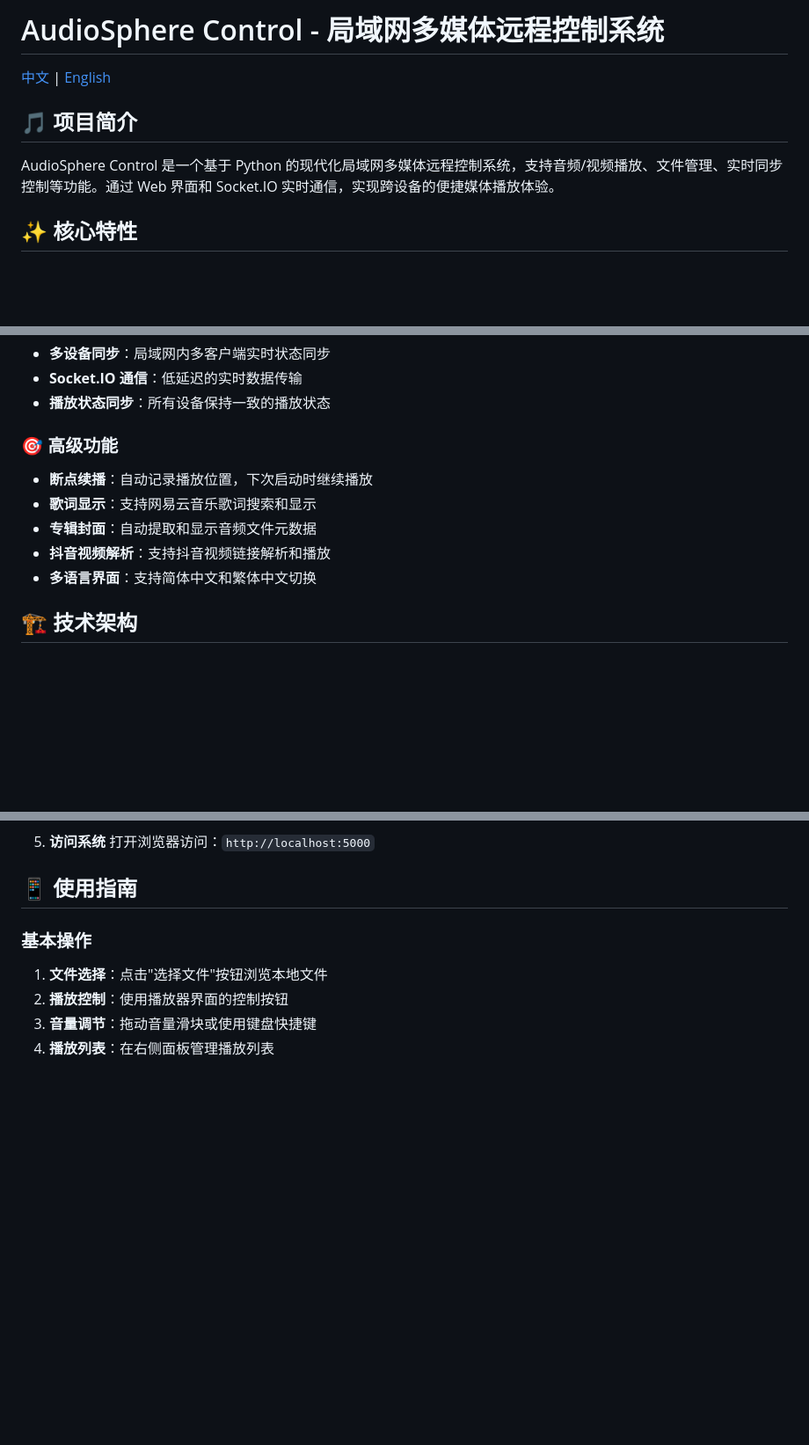
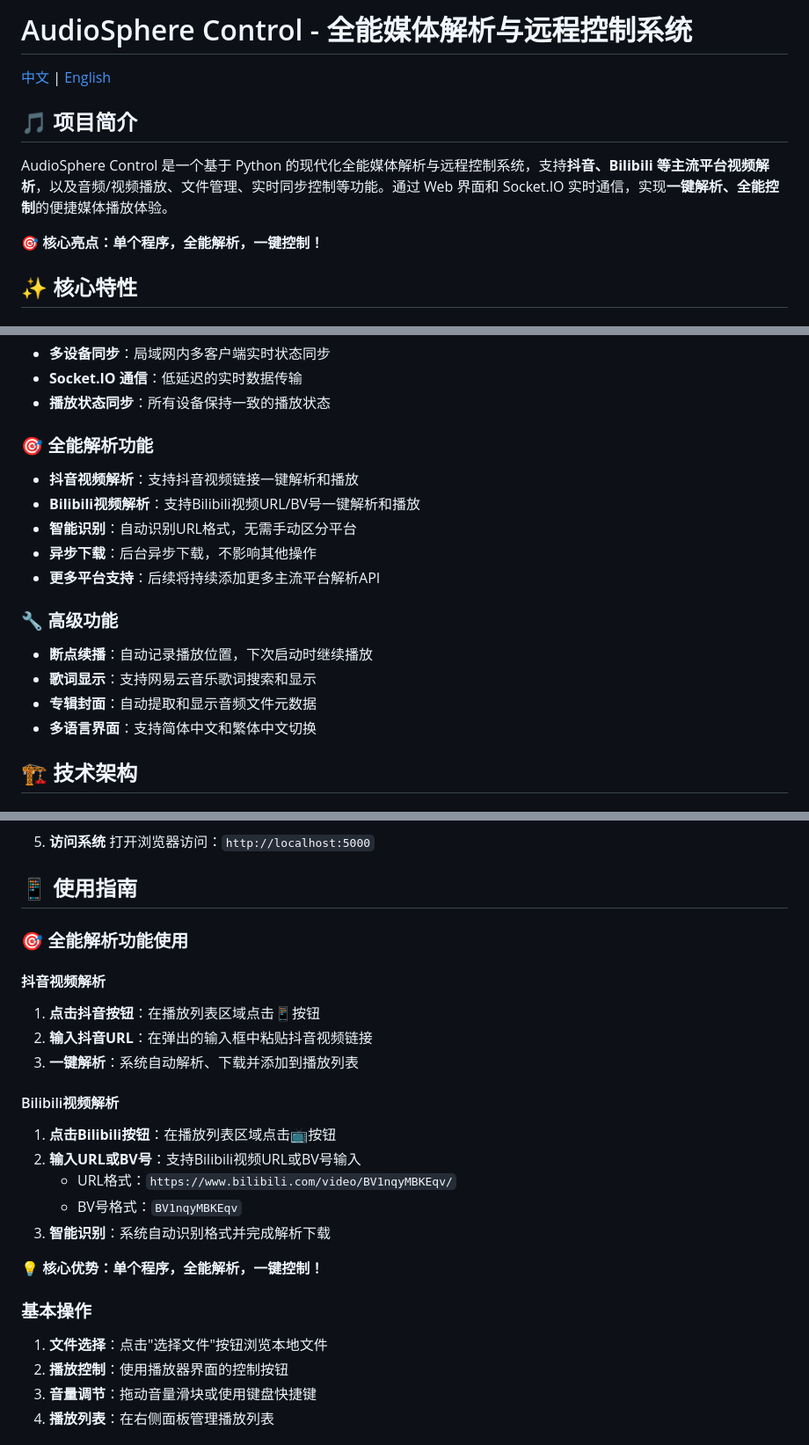
Before and after one commit to junjunya2020/LAN-Multimedia-Remote-Control-System, a Markdown page: README.md, 3 parts joined by grey strips. Shown: that part at 88% size. Drawn GitHub-style; blank space fills up the shorter version.

Commit message:
新加 bilibili解析

```diff
--- a/README.md
+++ b/README.md
@@ -1,10 +1,12 @@
-# AudioSphere Control - 局域网多媒体远程控制系统
+# AudioSphere Control - 全能媒体解析与远程控制系统
 
 [中文](README.md) | [English](README_EN.md)
 
 ## 🎵 项目简介
 
-AudioSphere Control 是一个基于 Python 的现代化局域网多媒体远程控制系统，支持音频/视频播放、文件管理、实时同步控制等功能。通过 Web 界面和 Socket.IO 实时通信，实现跨设备的便捷媒体播放体验。
+AudioSphere Control 是一个基于 Python 的现代化全能媒体解析与远程控制系统，支持**抖音、Bilibili 等主流平台视频解析**，以及音频/视频播放、文件管理、实时同步控制等功能。通过 Web 界面和 Socket.IO 实时通信，实现**一键解析、全能控制**的便捷媒体播放体验。
+
+**🎯 核心亮点：单个程序，全能解析，一键控制！**
 
 ## ✨ 核心特性
 
@@ -25,11 +27,17 @@ AudioSphere Control 是一个基于 Python 的现代化局域网多媒体远程
 - **Socket.IO 通信**：低延迟的实时数据传输
 - **播放状态同步**：所有设备保持一致的播放状态
 
-### 🎯 高级功能
+### 🎯 全能解析功能
+- **抖音视频解析**：支持抖音视频链接一键解析和播放
+- **Bilibili视频解析**：支持Bilibili视频URL/BV号一键解析和播放
+- **智能识别**：自动识别URL格式，无需手动区分平台
+- **异步下载**：后台异步下载，不影响其他操作
+- **更多平台支持**：后续将持续添加更多主流平台解析API
+
+### 🔧 高级功能
 - **断点续播**：自动记录播放位置，下次启动时继续播放
 - **歌词显示**：支持网易云音乐歌词搜索和显示
 - **专辑封面**：自动提取和显示音频文件元数据
-- **抖音视频解析**：支持抖音视频链接解析和播放
 - **多语言界面**：支持简体中文和繁体中文切换
 
 ## 🏗️ 技术架构
@@ -87,6 +95,22 @@ python run.py
 打开浏览器访问：`http://localhost:5000`
 
 ## 📱 使用指南
+
+### 🎯 全能解析功能使用
+
+#### 抖音视频解析
+1. **点击抖音按钮**：在播放列表区域点击📱按钮
+2. **输入抖音URL**：在弹出的输入框中粘贴抖音视频链接
+3. **一键解析**：系统自动解析、下载并添加到播放列表
+
+#### Bilibili视频解析
+1. **点击Bilibili按钮**：在播放列表区域点击📺按钮
+2. **输入URL或BV号**：支持Bilibili视频URL或BV号输入
+   - URL格式：`https://www.bilibili.com/video/BV1nqyMBKEqv/`
+   - BV号格式：`BV1nqyMBKEqv`
+3. **智能识别**：系统自动识别格式并完成解析下载
+
+**💡 核心优势：单个程序，全能解析，一键控制！**
 
 ### 基本操作
 1. **文件选择**：点击"选择文件"按钮浏览本地文件
```
Also changed, not shown: other parts of README.md (+1 -1 lines).
